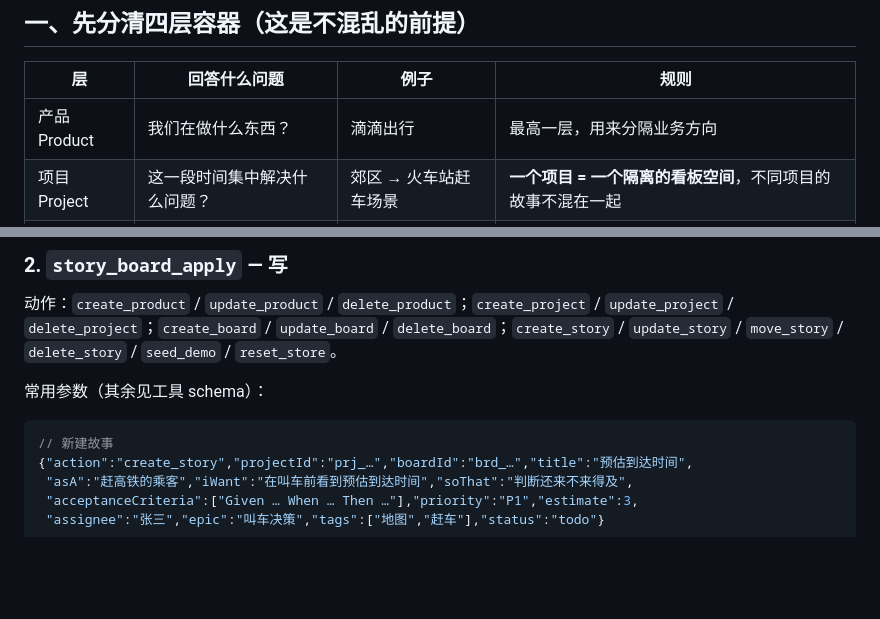
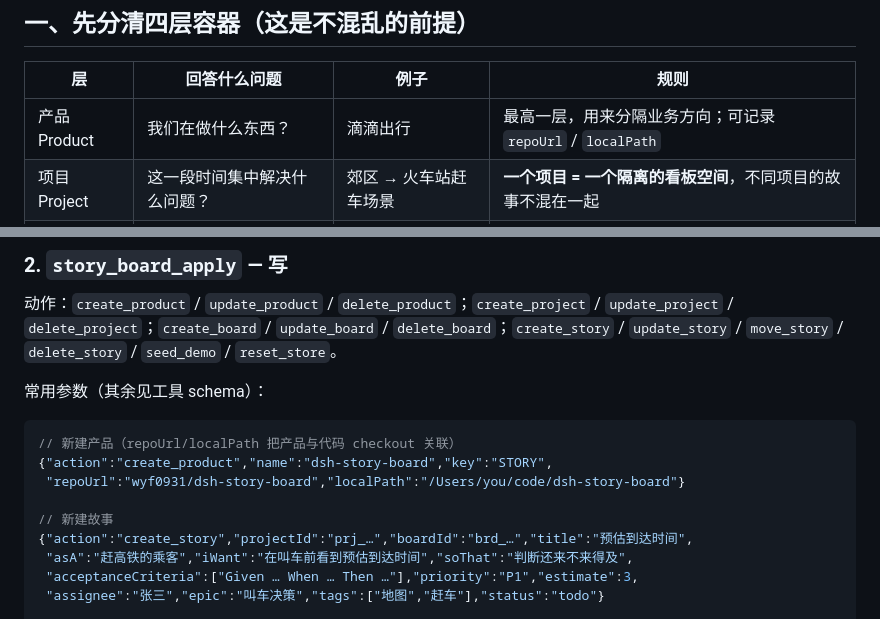
Before and after one commit to wyf0931/dsh-story-board, a Markdown page: skills/user-story-board/SKILL.md, 2 parts joined by grey strips. Rendered like a GitHub page; blank space fills up the shorter version.

````diff
--- a/skills/user-story-board/SKILL.md
+++ b/skills/user-story-board/SKILL.md
@@ -19,7 +19,7 @@ description: >
 
 | 层 | 回答什么问题 | 例子 | 规则 |
 |---|---|---|---|
-| 产品 Product | 我们在做什么东西？ | 滴滴出行 | 最高一层，用来分隔业务方向 |
+| 产品 Product | 我们在做什么东西？ | 滴滴出行 | 最高一层，用来分隔业务方向；可记录 `repoUrl` / `localPath` |
 | 项目 Project | 这一段时间集中解决什么问题？ | 郊区 → 火车站赶车场景 | **一个项目 = 一个隔离的看板空间**，不同项目的故事不混在一起 |
 | 看板 Board | 这次迭代具体做哪几件事？ | 迭代 1 · 叫车决策 | 一块板对应一次迭代或一条持续价值流 |
 | 故事 Story | 这张卡现在卡在哪？ | US-01 预估到达时间 | 卡的最小单元，不是 Task |
@@ -63,6 +63,10 @@ DoD 示例（回答用户时可以引用）：代码提交并 CR 通过、自测
 常用参数（其余见工具 schema）：
 
 ```json
+// 新建产品（repoUrl/localPath 把产品与代码 checkout 关联）
+{"action":"create_product","name":"dsh-story-board","key":"STORY",
+ "repoUrl":"wyf0931/dsh-story-board","localPath":"/Users/you/code/dsh-story-board"}
+
 // 新建故事
 {"action":"create_story","projectId":"prj_…","boardId":"brd_…","title":"预估到达时间",
  "asA":"赶高铁的乘客","iWant":"在叫车前看到预估到达时间","soThat":"判断还来不来得及",
````
Also changed, not shown: README.md (+13 -1 lines), docs/product-code-links.png (added), 9 other files.
